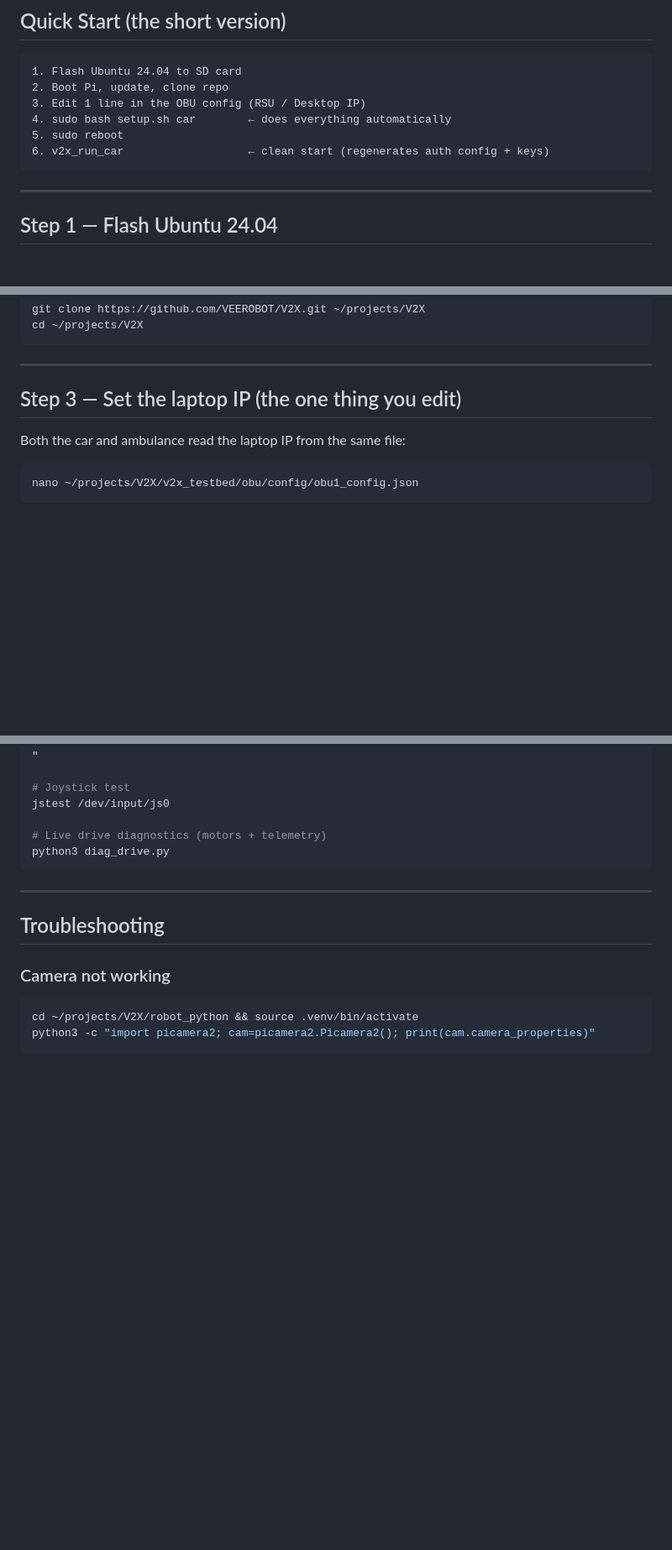
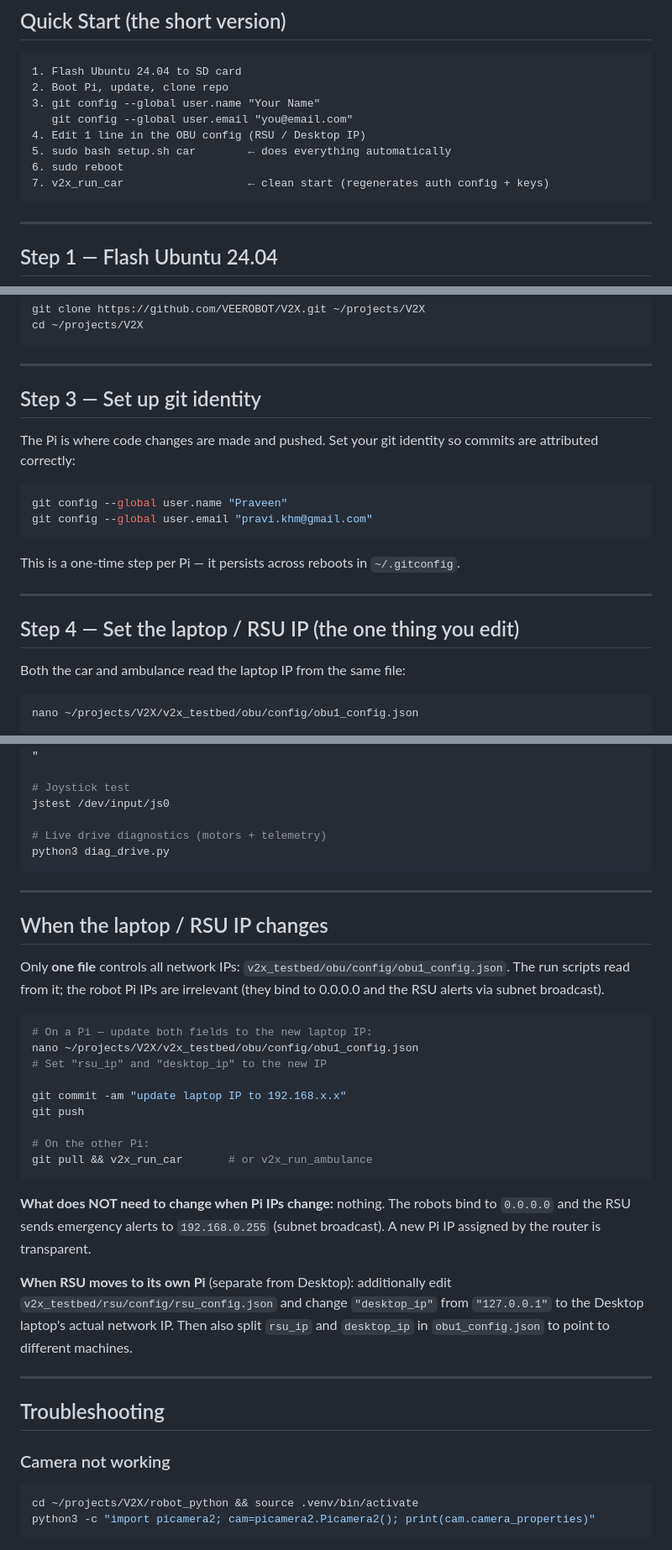
Before and after one commit to VEEROBOT/V2X, a Markdown page: SETUP_PYTHON.md, 3 parts joined by grey strips. Shown at 84% size. Drawn GitHub-style; blank space fills up the shorter version.

Commit message:
update SETUP_PYTHON: add git config step, IP change guide, renumber steps

````diff
--- a/SETUP_PYTHON.md
+++ b/SETUP_PYTHON.md
@@ -11,10 +11,12 @@
 ```
 1. Flash Ubuntu 24.04 to SD card
 2. Boot Pi, update, clone repo
-3. Edit 1 line in the OBU config (RSU / Desktop IP)
-4. sudo bash setup.sh car        ← does everything automatically
-5. sudo reboot
-6. v2x_run_car                   ← clean start (regenerates auth config + keys)
+3. git config --global user.name "Your Name"
+   git config --global user.email "you@email.com"
+4. Edit 1 line in the OBU config (RSU / Desktop IP)
+5. sudo bash setup.sh car        ← does everything automatically
+6. sudo reboot
+7. v2x_run_car                   ← clean start (regenerates auth config + keys)
 ```
 
 ---
@@ -47,7 +49,20 @@ cd ~/projects/V2X
 
 ---
 
-## Step 3 — Set the laptop IP (the one thing you edit)
+## Step 3 — Set up git identity
+
+The Pi is where code changes are made and pushed. Set your git identity so commits are attributed correctly:
+
+```bash
+git config --global user.name "Praveen"
+git config --global user.email "pravi.khm@gmail.com"
+```
+
+This is a one-time step per Pi — it persists across reboots in `~/.gitconfig`.
+
+---
+
+## Step 4 — Set the laptop / RSU IP (the one thing you edit)
 
 Both the car and ambulance read the laptop IP from the same file:
 
@@ -283,6 +298,35 @@ python3 diag_drive.py
 
 ---
 
+## When the laptop / RSU IP changes
+
+Only **one file** controls all network IPs: `v2x_testbed/obu/config/obu1_config.json`.
+The run scripts read from it; the robot Pi IPs are irrelevant (they bind to 0.0.0.0 and
+the RSU alerts via subnet broadcast).
+
+```bash
+# On a Pi — update both fields to the new laptop IP:
+nano ~/projects/V2X/v2x_testbed/obu/config/obu1_config.json
+# Set "rsu_ip" and "desktop_ip" to the new IP
+
+git commit -am "update laptop IP to 192.168.x.x"
+git push
+
+# On the other Pi:
+git pull && v2x_run_car       # or v2x_run_ambulance
+```
+
+**What does NOT need to change when Pi IPs change:** nothing. The robots
+bind to `0.0.0.0` and the RSU sends emergency alerts to `192.168.0.255`
+(subnet broadcast). A new Pi IP assigned by the router is transparent.
+
+**When RSU moves to its own Pi** (separate from Desktop): additionally edit
+`v2x_testbed/rsu/config/rsu_config.json` and change `"desktop_ip"` from
+`"127.0.0.1"` to the Desktop laptop's actual network IP. Then also split
+`rsu_ip` and `desktop_ip` in `obu1_config.json` to point to different machines.
+
+---
+
 ## Troubleshooting
 
 ### Camera not working
````
Also changed, not shown: other parts of SETUP_PYTHON.md (+3 -3 lines).
